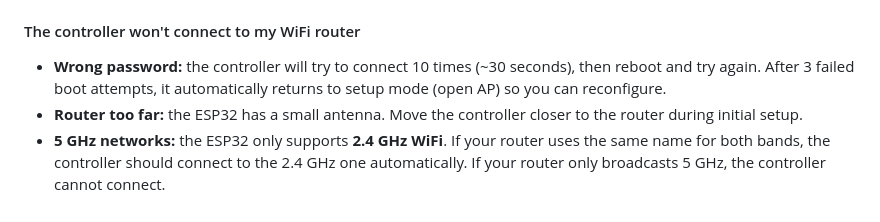
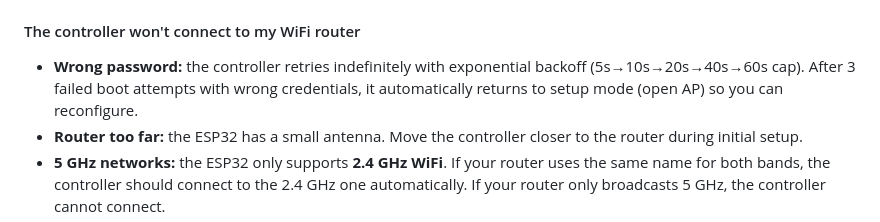
Before and after one commit to sogimu/esp-ot-gateway, a Markdown page: README.md, the part around the change. GitHub-like rendering.

Commit message:
docs: fix WiFi reconnect description

```diff
--- a/README.md
+++ b/README.md
@@ -230,7 +230,7 @@ This depends on your phone's operating system and version. The automatic popup d
 
 #### The controller won't connect to my WiFi router
 
-- **Wrong password:** the controller will try to connect 10 times (~30 seconds), then reboot and try again. After 3 failed boot attempts, it automatically returns to setup mode (open AP) so you can reconfigure.
+- **Wrong password:** the controller retries indefinitely with exponential backoff (5s→10s→20s→40s→60s cap). After 3 failed boot attempts with wrong credentials, it automatically returns to setup mode (open AP) so you can reconfigure.
 - **Router too far:** the ESP32 has a small antenna. Move the controller closer to the router during initial setup.
 - **5 GHz networks:** the ESP32 only supports **2.4 GHz WiFi**. If your router uses the same name for both bands, the controller should connect to the 2.4 GHz one automatically. If your router only broadcasts 5 GHz, the controller cannot connect.
 - **Hidden SSID:** if your router doesn't broadcast its network name, it won't appear in the scan results. Type the network name manually in the input field.
```
